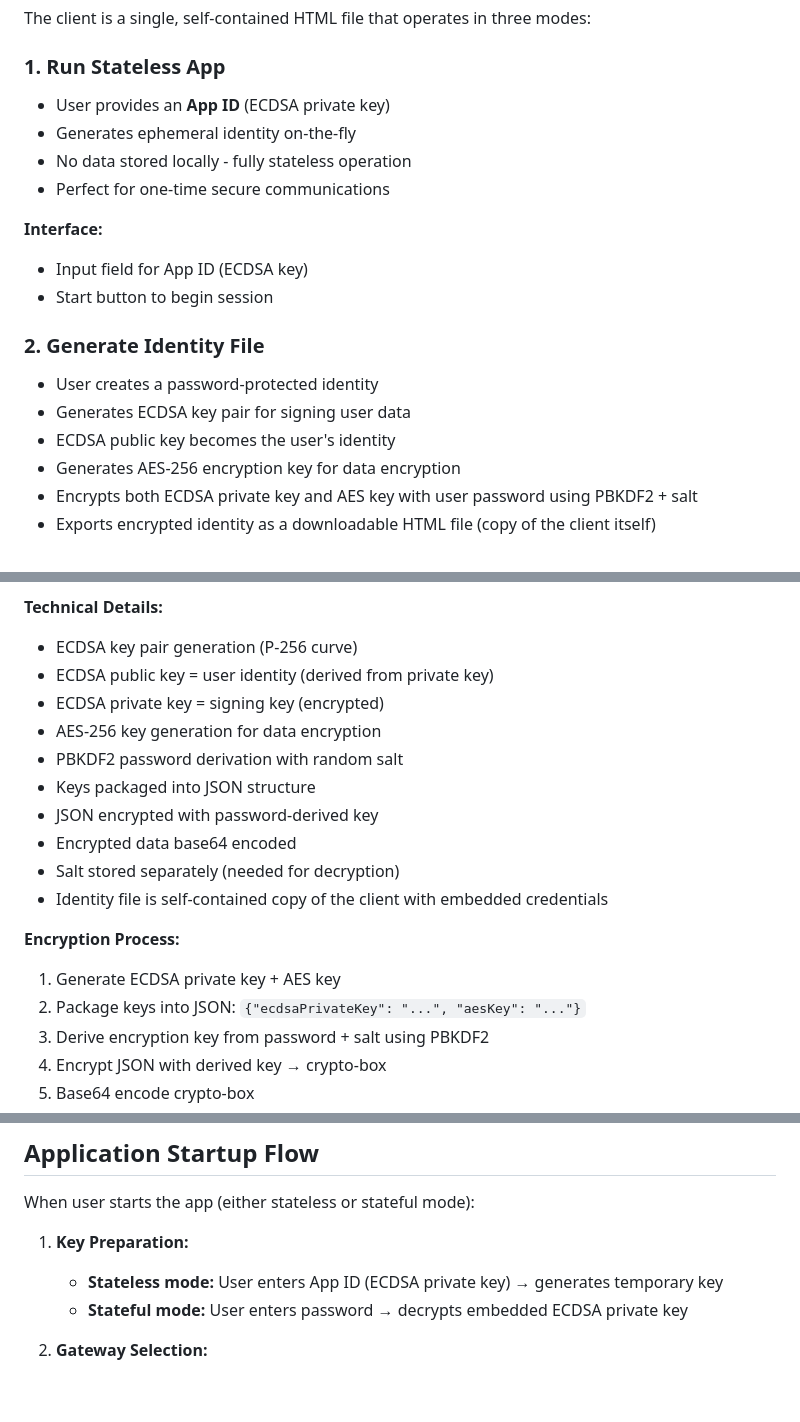
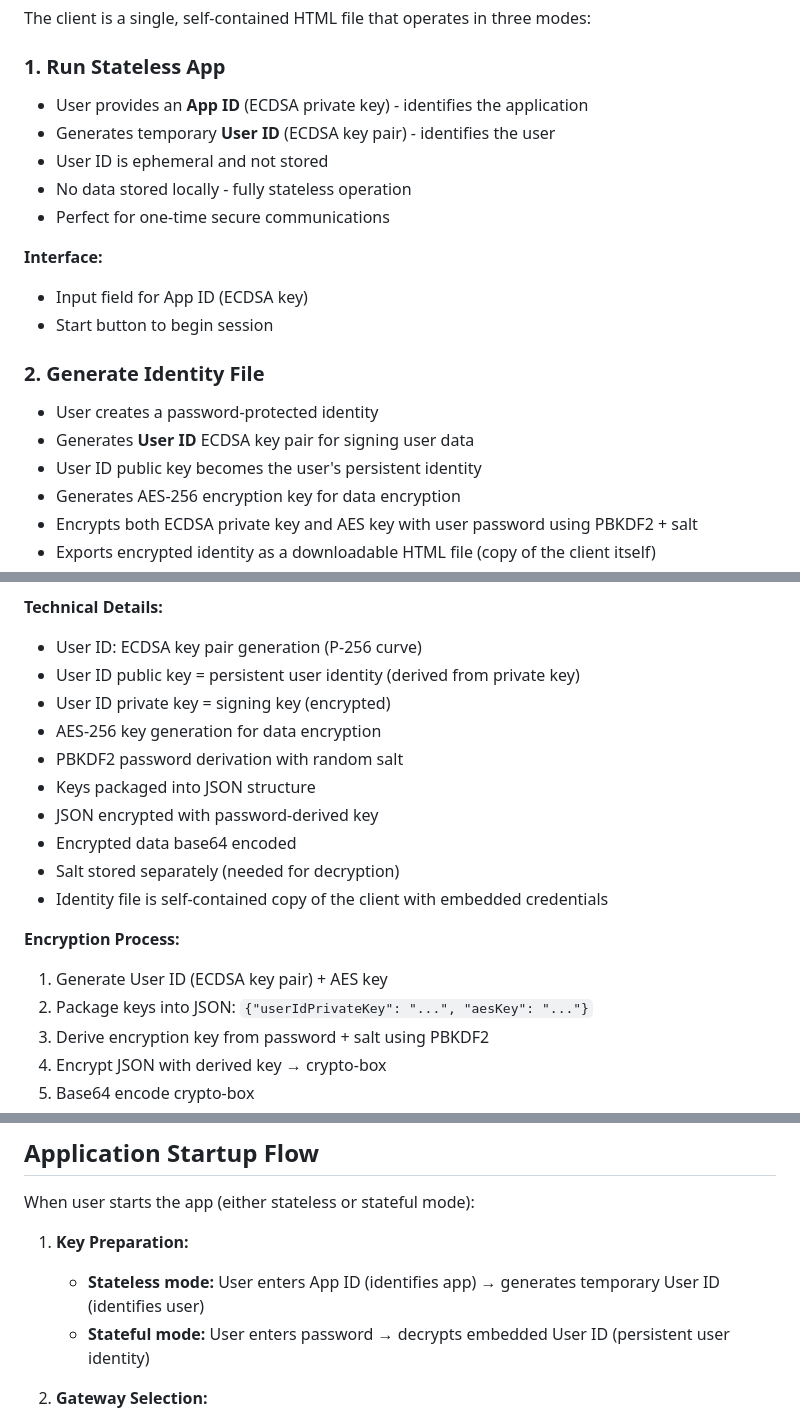
Before and after one commit to denisps/freespeechapp, a Markdown page: client/README.md, 3 parts joined by grey strips. Drawn GitHub-style; blank space fills up the shorter version.

Commit message:
Clarify distinction between App ID and User ID
- App ID: ECDSA key that identifies the application
- User ID: ECDSA key pair that identifies the user
- Stateless mode: App ID provided, temporary User ID generated
- Stateful mode: User ID is persistent and encrypted in identity file
- Updated all references to use consistent terminology

```diff
--- a/client/README.md
+++ b/client/README.md
@@ -7,8 +7,9 @@ Secure, privacy-focused communication client built on cryptographic principles.
 The client is a single, self-contained HTML file that operates in three modes:
 
 ### 1. Run Stateless App
-- User provides an **App ID** (ECDSA private key)
-- Generates ephemeral identity on-the-fly
+- User provides an **App ID** (ECDSA private key) - identifies the application
+- Generates temporary **User ID** (ECDSA key pair) - identifies the user
+- User ID is ephemeral and not stored
 - No data stored locally - fully stateless operation
 - Perfect for one-time secure communications
 
@@ -18,8 +19,8 @@ The client is a single, self-contained HTML file that operates in three modes:
 
 ### 2. Generate Identity File
 - User creates a password-protected identity
-- Generates ECDSA key pair for signing user data
-- ECDSA public key becomes the user's identity
+- Generates **User ID** ECDSA key pair for signing user data
+- User ID public key becomes the user's persistent identity
 - Generates AES-256 encryption key for data encryption
 - Encrypts both ECDSA private key and AES key with user password using PBKDF2 + salt
 - Exports encrypted identity as a downloadable HTML file (copy of the client itself)
@@ -32,9 +33,9 @@ The client is a single, self-contained HTML file that operates in three modes:
 - Downloads identity file as HTML blob
 
 **Technical Details:**
-- ECDSA key pair generation (P-256 curve)
-- ECDSA public key = user identity (derived from private key)
-- ECDSA private key = signing key (encrypted)
+- User ID: ECDSA key pair generation (P-256 curve)
+- User ID public key = persistent user identity (derived from private key)
+- User ID private key = signing key (encrypted)
 - AES-256 key generation for data encryption
 - PBKDF2 password derivation with random salt
 - Keys packaged into JSON structure
@@ -44,8 +45,8 @@ The client is a single, self-contained HTML file that operates in three modes:
 - Identity file is self-contained copy of the client with embedded credentials
 
 **Encryption Process:**
-1. Generate ECDSA private key + AES key
-2. Package keys into JSON: `{"ecdsaPrivateKey": "...", "aesKey": "..."}`
+1. Generate User ID (ECDSA key pair) + AES key
+2. Package keys into JSON: `{"userIdPrivateKey": "...", "aesKey": "..."}`
 3. Derive encryption key from password + salt using PBKDF2
 4. Encrypt JSON with derived key → crypto-box
 5. Base64 encode crypto-box
@@ -97,8 +98,8 @@ The client is a single, self-contained HTML file that operates in three modes:
 When user starts the app (either stateless or stateful mode):
 
 1. **Key Preparation:**
-   - **Stateless mode:** User enters App ID (ECDSA private key) → generates temporary key
-   - **Stateful mode:** User enters password → decrypts embedded ECDSA private key
+   - **Stateless mode:** User enters App ID (identifies app) → generates temporary User ID (identifies user)
+   - **Stateful mode:** User enters password → decrypts embedded User ID (persistent user identity)
 
 2. **Gateway Selection:**
    - Selects first gateway from configured list
```
Also changed, not shown: other parts of client/README.md (+1 -1 lines).
